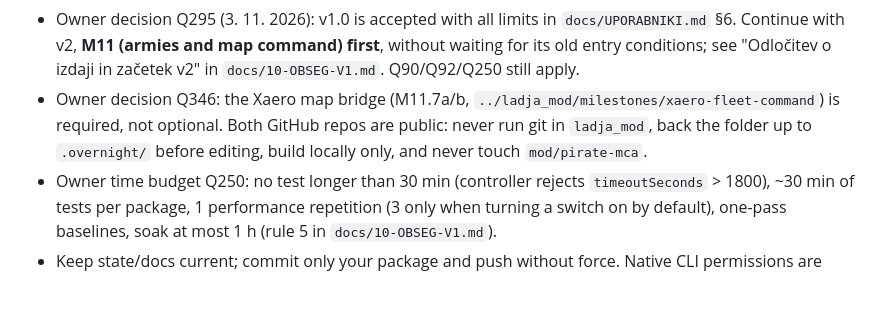
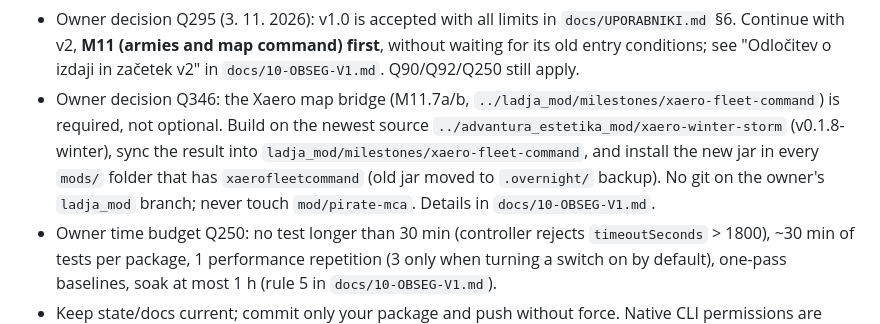
Before and after one commit to jakakriletic/customNPC_rework, a Markdown page: AGENTS.md, the part around the change. Rendered like a GitHub page; blank space fills up the shorter version.

```diff
--- a/AGENTS.md
+++ b/AGENTS.md
@@ -39,8 +39,10 @@ controller, the owner has authorized continuous autonomous development until Sto
   Continue with v2, **M11 (armies and map command) first**, without waiting for its old entry
   conditions; see "Odločitev o izdaji in začetek v2" in `docs/10-OBSEG-V1.md`. Q90/Q92/Q250 still apply.
 - Owner decision Q346: the Xaero map bridge (M11.7a/b, `../ladja_mod/milestones/xaero-fleet-command`)
-  is required, not optional. Both GitHub repos are public: never run git in `ladja_mod`, back the
-  folder up to `.overnight/` before editing, build locally only, and never touch `mod/pirate-mca`.
+  is required, not optional. Build on the newest source `../advantura_estetika_mod/xaero-winter-storm`
+  (v0.1.8-winter), sync the result into `ladja_mod/milestones/xaero-fleet-command`, and install the
+  new jar in every `mods/` folder that has `xaerofleetcommand` (old jar moved to `.overnight/` backup).
+  No git on the owner's `ladja_mod` branch; never touch `mod/pirate-mca`. Details in `docs/10-OBSEG-V1.md`.
 - Owner time budget Q250: no test longer than 30 min (controller rejects `timeoutSeconds` > 1800),
   ~30 min of tests per package, 1 performance repetition (3 only when turning a switch on by
   default), one-pass baselines, soak at most 1 h (rule 5 in `docs/10-OBSEG-V1.md`).
```
Also changed, not shown: docs/10-OBSEG-V1.md (+20 -7 lines).
